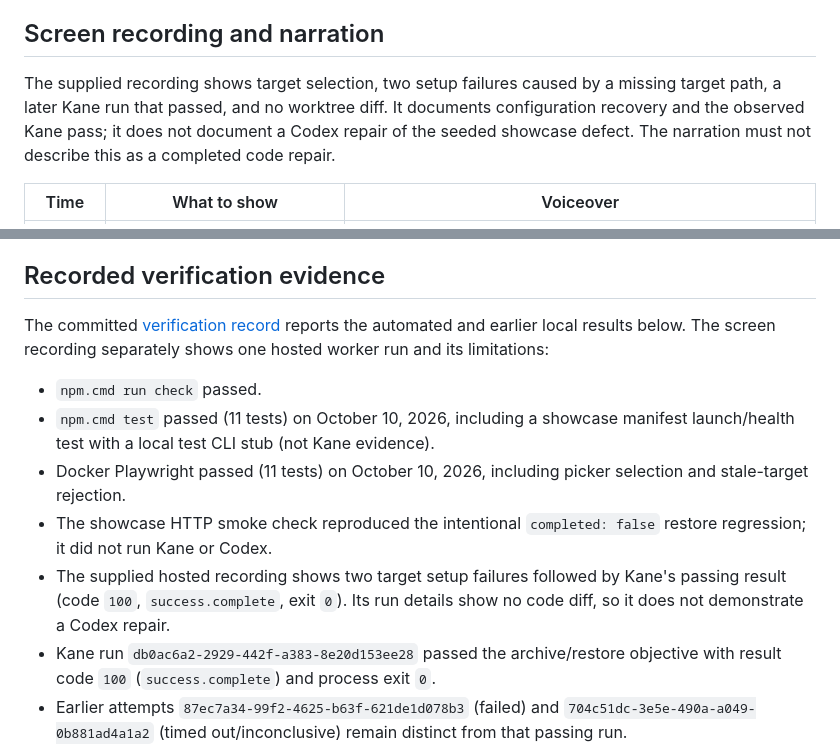
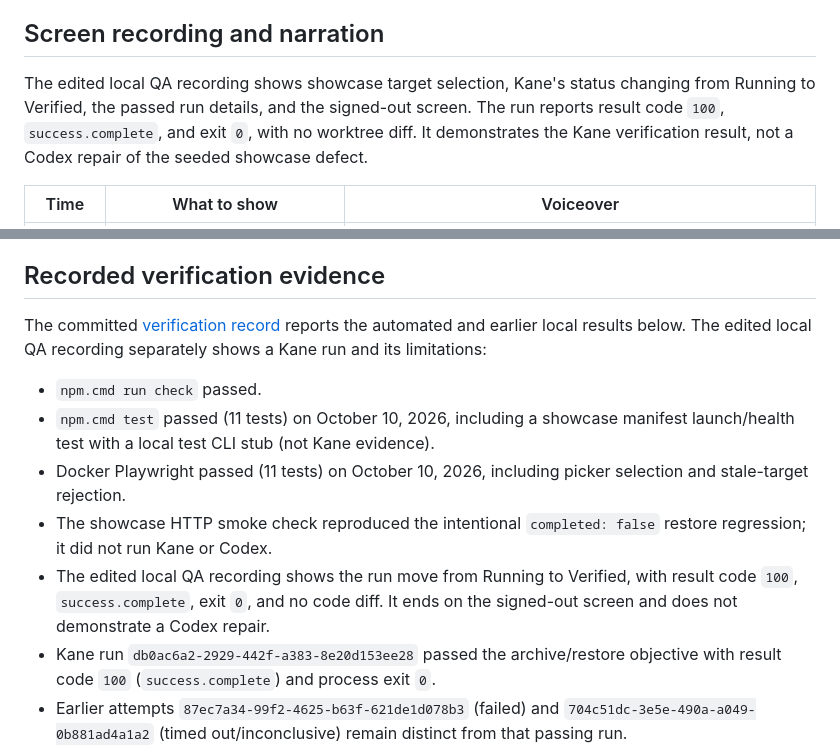
Before and after one commit to demonchant/kane-cli, a Markdown page: docs/demo-and-operations.md, 2 parts joined by grey strips. GitHub-like rendering.

```diff
--- a/docs/demo-and-operations.md
+++ b/docs/demo-and-operations.md
@@ -119,7 +119,7 @@ This repository's history predates the event build window described in the suppl
 
 ## Screen recording and narration
 
-The supplied recording shows target selection, two setup failures caused by a missing target path, a later Kane run that passed, and no worktree diff. It documents configuration recovery and the observed Kane pass; it does not document a Codex repair of the seeded showcase defect. The narration must not describe this as a completed code repair.
+The edited local QA recording shows showcase target selection, Kane's status changing from Running to Verified, the passed run details, and the signed-out screen. The run reports result code `100`, `success.complete`, and exit `0`, with no worktree diff. It demonstrates the Kane verification result, not a Codex repair of the seeded showcase defect.
 
 | Time | What to show | Voiceover |
 |---|---|---|
@@ -135,13 +135,13 @@ Do not show credentials, pairing codes, account details, unrelated browser tabs,
 
 ## Recorded verification evidence
 
-The committed [verification record](verification.md) reports the automated and earlier local results below. The screen recording separately shows one hosted worker run and its limitations:
+The committed [verification record](verification.md) reports the automated and earlier local results below. The edited local QA recording separately shows a Kane run and its limitations:
 
 - `npm.cmd run check` passed.
 - `npm.cmd test` passed (11 tests) on October 10, 2026, including a showcase manifest launch/health test with a local test CLI stub (not Kane evidence).
 - Docker Playwright passed (11 tests) on October 10, 2026, including picker selection and stale-target rejection.
 - The showcase HTTP smoke check reproduced the intentional `completed: false` restore regression; it did not run Kane or Codex.
-- The supplied hosted recording shows two target setup failures followed by Kane's passing result (code `100`, `success.complete`, exit `0`). Its run details show no code diff, so it does not demonstrate a Codex repair.
+- The edited local QA recording shows the run move from Running to Verified, with result code `100`, `success.complete`, exit `0`, and no code diff. It ends on the signed-out screen and does not demonstrate a Codex repair.
 - Kane run `db0ac6a2-2929-442f-a383-8e20d153ee28` passed the archive/restore objective with result code `100` (`success.complete`) and process exit `0`.
 - Earlier attempts `87ec7a34-99f2-4625-b63f-621de1d078b3` (failed) and `704c51dc-3e5e-490a-a049-0b881ad4a1a2` (timed out/inconclusive) remain distinct from that passing run.
 
```
Also changed, not shown: docs/submission.md (+12 -16 lines).
